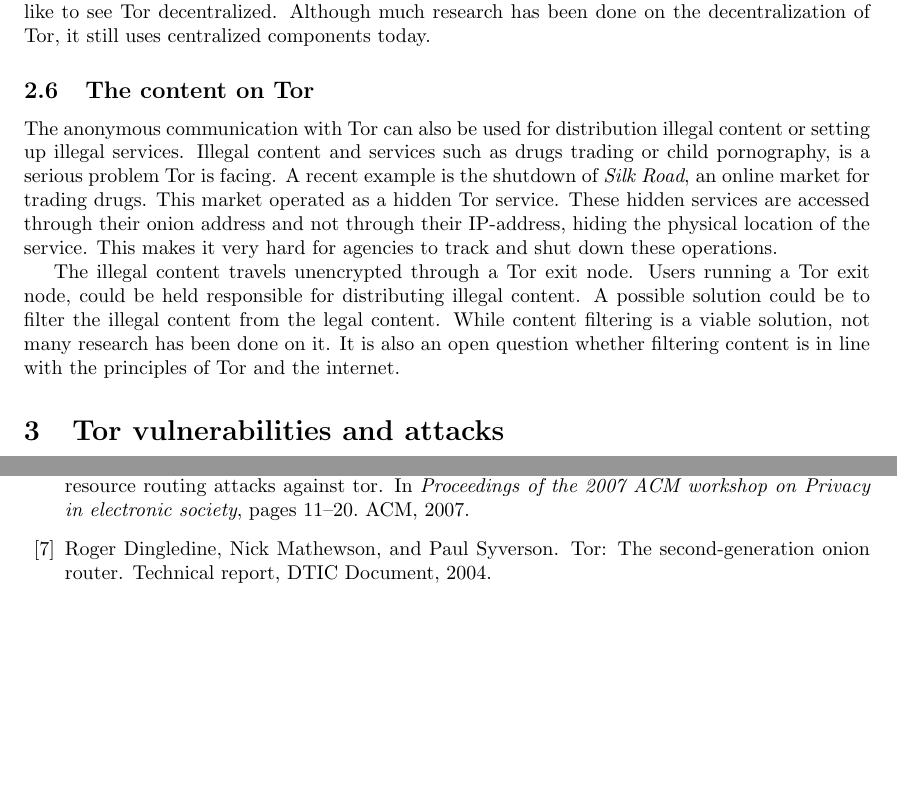
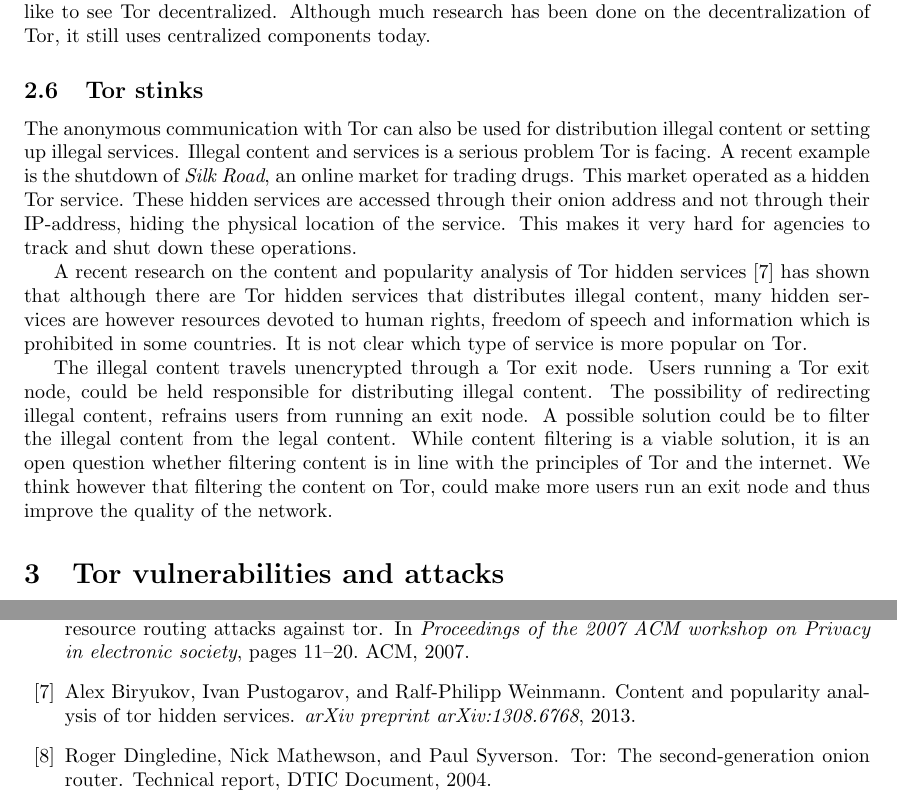
Before and after one commit to rjagerman/ANON, a LaTeX paper (paper.tex): two parts of pages 5 and 14 of 16, joined at a grey line, cut so that both start at the same text, the shorter picture padded with empty space. Compiled offline with pdfLaTeX.

Commit message:
Improved the section on 'Tor stinks' and added a reference

```diff
--- a/paper.tex
+++ b/paper.tex
@@ -161,10 +161,12 @@
 
 			The directory service generates overhead on the network. Replacing this central authority with a decentralized component, could reduce the overhead of the network and improve performance. Furthermore, it would alleviate a security concern. A malicious adversary could gain control of the directory server and force a connection through a set of colluding nodes. In a decentralized environment such an attack would be much more difficult. In conclusion, this means that we would like to see Tor decentralized. Although much research has been done on the decentralization of Tor, it still uses centralized components today.
 
-		\subsection{The content on Tor}
-			The anonymous communication with Tor can also be used for distribution illegal content or setting up illegal services. Illegal content and services such as drugs trading or child pornography, is a serious problem Tor is facing. A recent example is the shutdown of \emph{Silk Road}, an online market for trading drugs. This market operated as a hidden Tor service. These hidden services are accessed through their onion address and not through their IP-address, hiding the physical location of the service. This makes it very hard for agencies to track and shut down these operations.
+		\subsection{Tor stinks}
+			The anonymous communication with Tor can also be used for distribution illegal content or setting up illegal services. Illegal content and services is a serious problem Tor is facing. A recent example is the shutdown of \emph{Silk Road}, an online market for trading drugs. This market operated as a hidden Tor service. These hidden services are accessed through their onion address and not through their IP-address, hiding the physical location of the service. This makes it very hard for agencies to track and shut down these operations.
 
-			The illegal content travels unencrypted through a Tor exit node. Users running a Tor exit node, could be held responsible for distributing illegal content. A possible solution could be to filter the illegal content from the legal content. While content filtering is a viable solution, not many research has been done on it. It is also an open question whether filtering content is in line with the principles of Tor and the internet.
+			A recent research on the content and popularity analysis of Tor hidden services \cite{biryukov2013content} has shown that although there are Tor hidden services that distributes illegal content, many hidden services are however resources devoted to human rights, freedom of speech and information which is prohibited in some countries. It is not clear which type of service is more popular on Tor.
+
+			The illegal content travels unencrypted through a Tor exit node. Users running a Tor exit node, could be held responsible for distributing illegal content. The possibility of redirecting illegal content, refrains users from running an exit node. A possible solution could be to filter the illegal content from the legal content. While content filtering is a viable solution, it is an open question whether filtering content is in line with the principles of Tor and the internet. We think however that filtering the content on Tor, could make more users run an exit node and thus improve the quality of the network.
 
 \section{Tor vulnerabilities and attacks}
 	\label{sec:attacks}
```
Also changed, not shown: paper_references.bib (+7 -0 lines).
